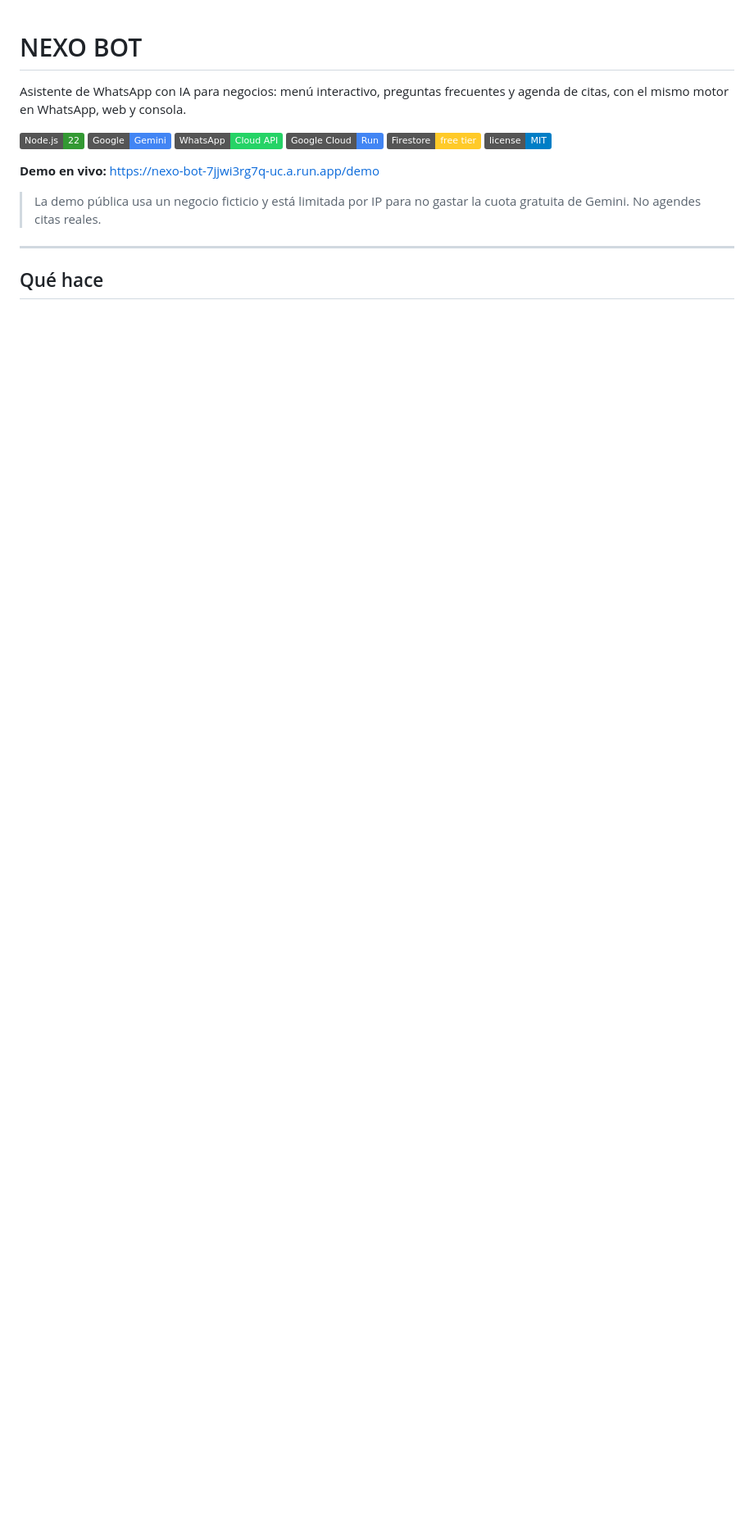
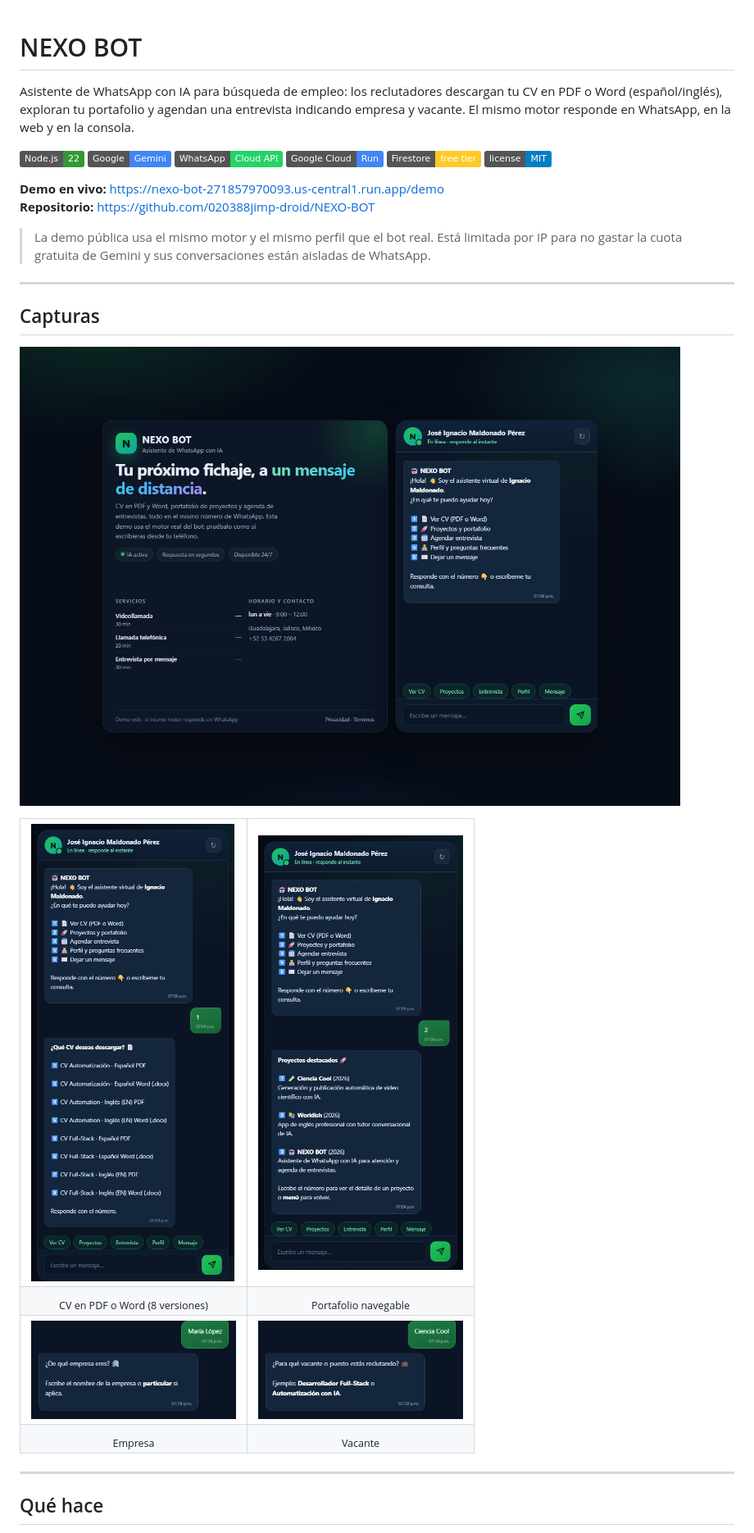
Before and after one commit to 020388jimp-droid/NEXO-BOT, a Markdown page: README.md, the part around one of its changes. Shown at 82% size. Drawn GitHub-style; pictures changed too: docs/screenshots/demo.png, docs/screenshots/flujo-cv.png (added), docs/screenshots/flujo-entrevista.png (added); badges without logos; blank space fills up the shorter version.

Commit message:
README con capturas del flujo, 16 pruebas y portada orientada a empleo

```diff
--- a/README.md
+++ b/README.md
@@ -1,7 +1,8 @@
 # NEXO BOT
 
-Asistente de WhatsApp con IA para negocios: menú interactivo, preguntas frecuentes y agenda de
-citas, con el mismo motor en WhatsApp, web y consola.
+Asistente de WhatsApp con IA para búsqueda de empleo: los reclutadores descargan tu CV en PDF o
+Word (español/inglés), exploran tu portafolio y agendan una entrevista indicando empresa y vacante.
+El mismo motor responde en WhatsApp, en la web y en la consola.
 
 [![Node.js](https://img.shields.io/badge/Node.js-22-339933?logo=node.js&logoColor=white)](https://nodejs.org)
 [![Gemini](https://img.shields.io/badge/Google-Gemini-4285F4?logo=google&logoColor=white)](https://ai.google.dev)
@@ -10,10 +11,36 @@ citas, con el mismo motor en WhatsApp, web y consola.
 [![Firestore](https://img.shields.io/badge/Firestore-free%20tier-FFCA28?logo=firebase&logoColor=black)](https://cloud.google.com/firestore)
 [![License](https://img.shields.io/badge/license-MIT-blue)](LICENSE)
 
-**Demo en vivo:** https://nexo-bot-7jjwi3rg7q-uc.a.run.app/demo
+**Demo en vivo:** https://nexo-bot-271857970093.us-central1.run.app/demo<br>
+**Repositorio:** https://github.com/020388jimp-droid/NEXO-BOT
 
-> La demo pública usa un negocio ficticio y está limitada por IP para no gastar la cuota gratuita
-> de Gemini. No agendes citas reales.
+> La demo pública usa el mismo motor y el mismo perfil que el bot real. Está limitada por IP para
+> no gastar la cuota gratuita de Gemini y sus conversaciones están aisladas de WhatsApp.
+
+---
+
+## Capturas
+
+![Demo de NEXO BOT](docs/screenshots/demo.png)
+
+<table>
+  <tr>
+    <td><img src="docs/screenshots/flujo-cv.png" width="250" alt="Menú de CV en PDF y Word"></td>
+    <td><img src="docs/screenshots/flujo-proyectos.png" width="250" alt="Lista de proyectos"></td>
+  </tr>
+  <tr>
+    <td align="center"><sub>CV en PDF o Word (8 versiones)</sub></td>
+    <td align="center"><sub>Portafolio navegable</sub></td>
+  </tr>
+  <tr>
+    <td><img src="docs/screenshots/flujo-entrevista.png" width="250" alt="Flujo de entrevista: empresa"></td>
+    <td><img src="docs/screenshots/flujo-vacante.png" width="250" alt="Flujo de entrevista: vacante"></td>
+  </tr>
+  <tr>
+    <td align="center"><sub>Empresa</sub></td>
+    <td align="center"><sub>Vacante</sub></td>
+  </tr>
+</table>
 
 ---
 
```
Also changed, not shown: other parts of README.md (+42 -24 lines), 1 other file.
